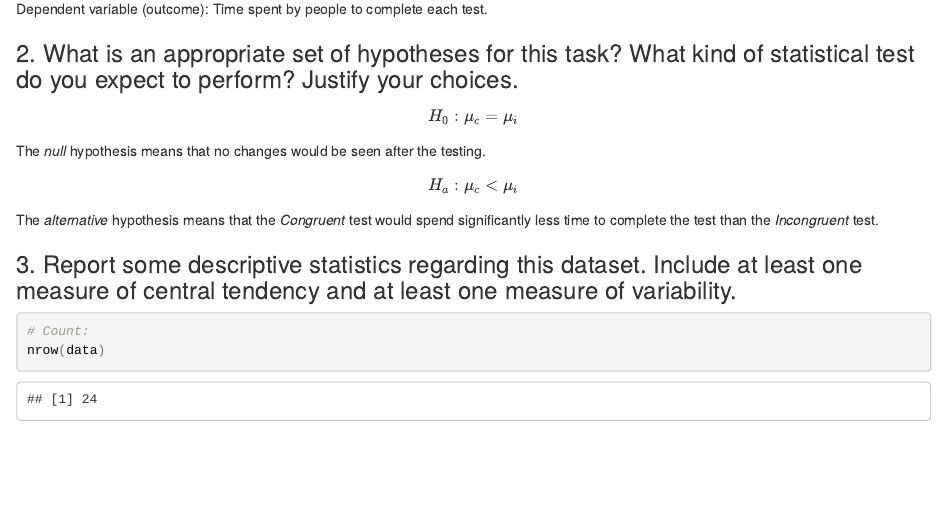
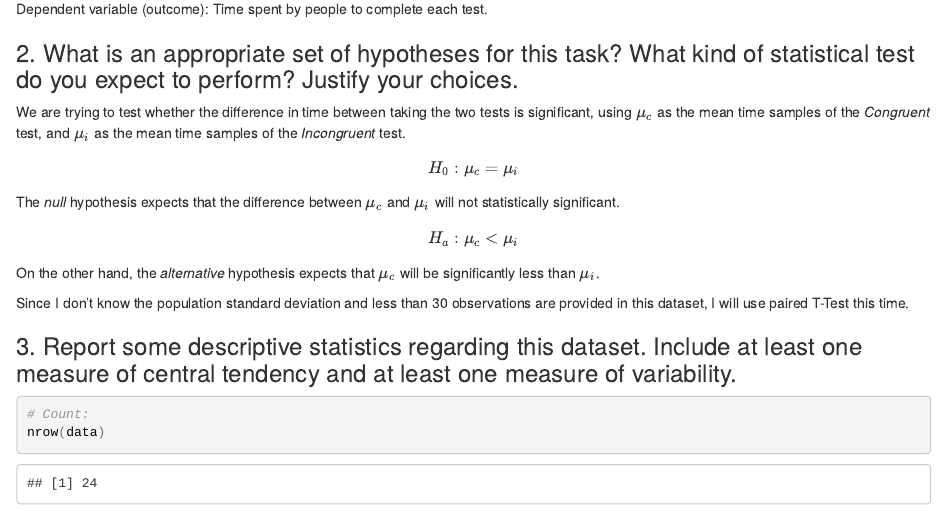
Before and after one commit to davidvartanian/dand-stroop-perceptual-phenomenon, an R Markdown document (project.rmd): the page in a window 1100 px wide, from 360 px down. The pictures show the output file project.html that the author committed with the source, opened offline.

Commit message:
docs: Clarify Q2 answer
Updated HTML version

````diff
--- a/project.rmd
+++ b/project.rmd
@@ -3,8 +3,8 @@ title: "StroopProject"
 author: "David Vartanian"
 date: "5 September 2017"
 output:
+  html_document: default
   pdf_document: default
-  html_document: default
 ---
 
 ```{r setup, include=FALSE}
@@ -42,15 +42,22 @@ Independent variable (predictor): Congruent and Incongruent.
 Dependent variable (outcome): Time spent by people to complete each test.
 
 ### 2. What is an appropriate set of hypotheses for this task? What kind of statistical test do you expect to perform? Justify your choices.
+We are trying to test whether the difference in time between taking the two
+tests is significant, using $\mu_c$ as the mean time samples of the *Congruent*
+test, and $\mu_i$ as the mean time samples of the *Incongruent* test.
 
 $$H_0: \mu_c = \mu_i$$
 
-The *null* hypothesis means that no changes would be seen after the testing.
+The *null* hypothesis expects that the difference between $\mu_c$ and $\mu_i$
+will not statistically significant.
 
 $$H_a: \mu_c < \mu_i$$
 
-The *alternative* hypothesis means that the *Congruent* test would spend
-significantly less time to complete the test than the *Incongruent* test.
+On the other hand, the *alternative* hypothesis expects that $\mu_c$ will be
+significantly less than $\mu_i$.
+
+Since I don't know the population standard deviation and less than 30
+observations are provided in this dataset, I will use paired T-Test this time.
 
 ### 3. Report some descriptive statistics regarding this dataset. Include at least one measure of central tendency and at least one measure of variability.
 
````
Also changed, not shown: Figs/unnamed-chunk-4-1.pdf, project.html.
